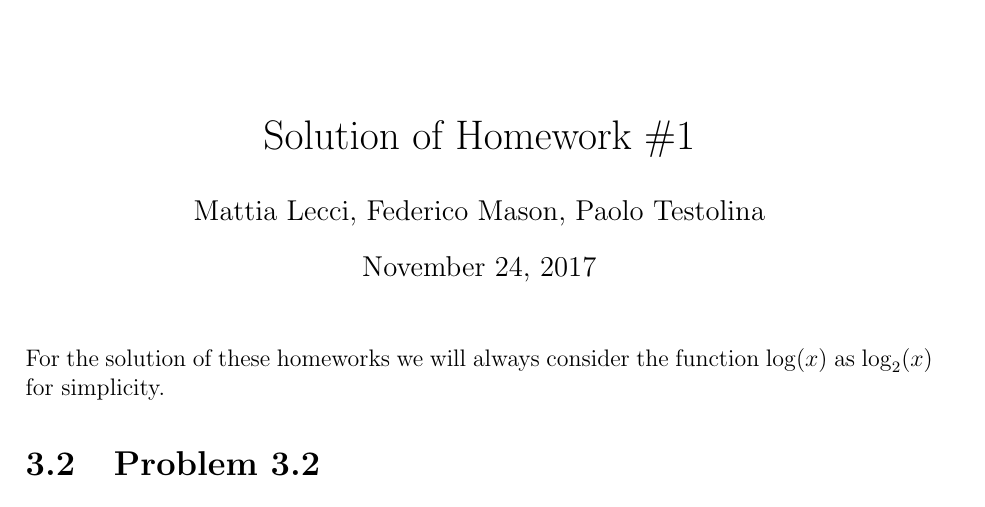
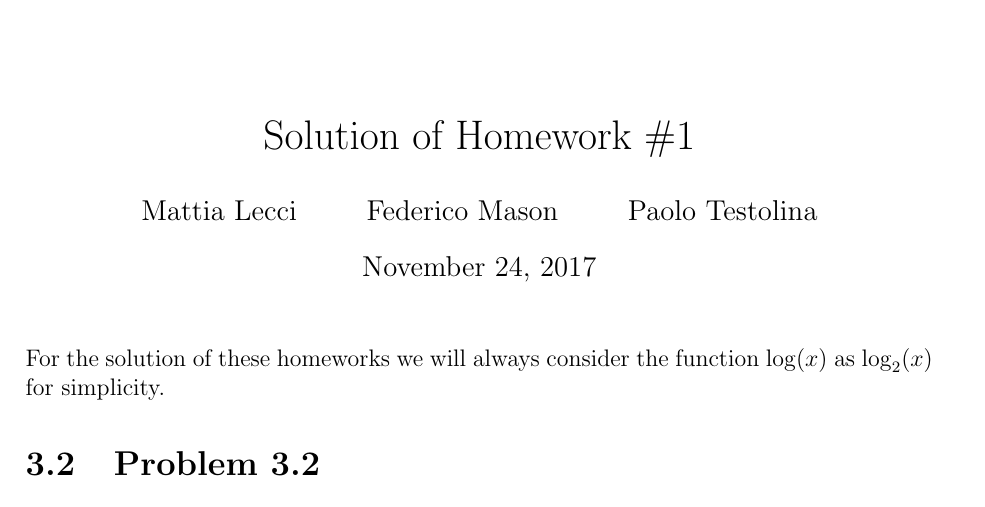
Before and after one commit to mattia-lecci/IT_homeworks, a LaTeX problem sheet (HW1/Solution.tex): part of page 1 of 13, cut so that both start at the same text. Compiled offline with LaTeX, dvips and Ghostscript.

Commit message:
Minor fixes

```diff
--- a/HW1/Solution.tex
+++ b/HW1/Solution.tex
@@ -34,7 +34,7 @@
 \cfoot{\thepage}
 \rfoot{}
 \title{Solution of Homework \#1}
-\author{Mattia Lecci, Federico Mason, Paolo Testolina}
+\author{Mattia Lecci \and Federico Mason \and Paolo Testolina}
 \begin{document}
 \maketitle
 \thispagestyle{fancyplain}
```
Also changed, not shown: HW1/tex/ex5.tex (+1 -1 lines).
